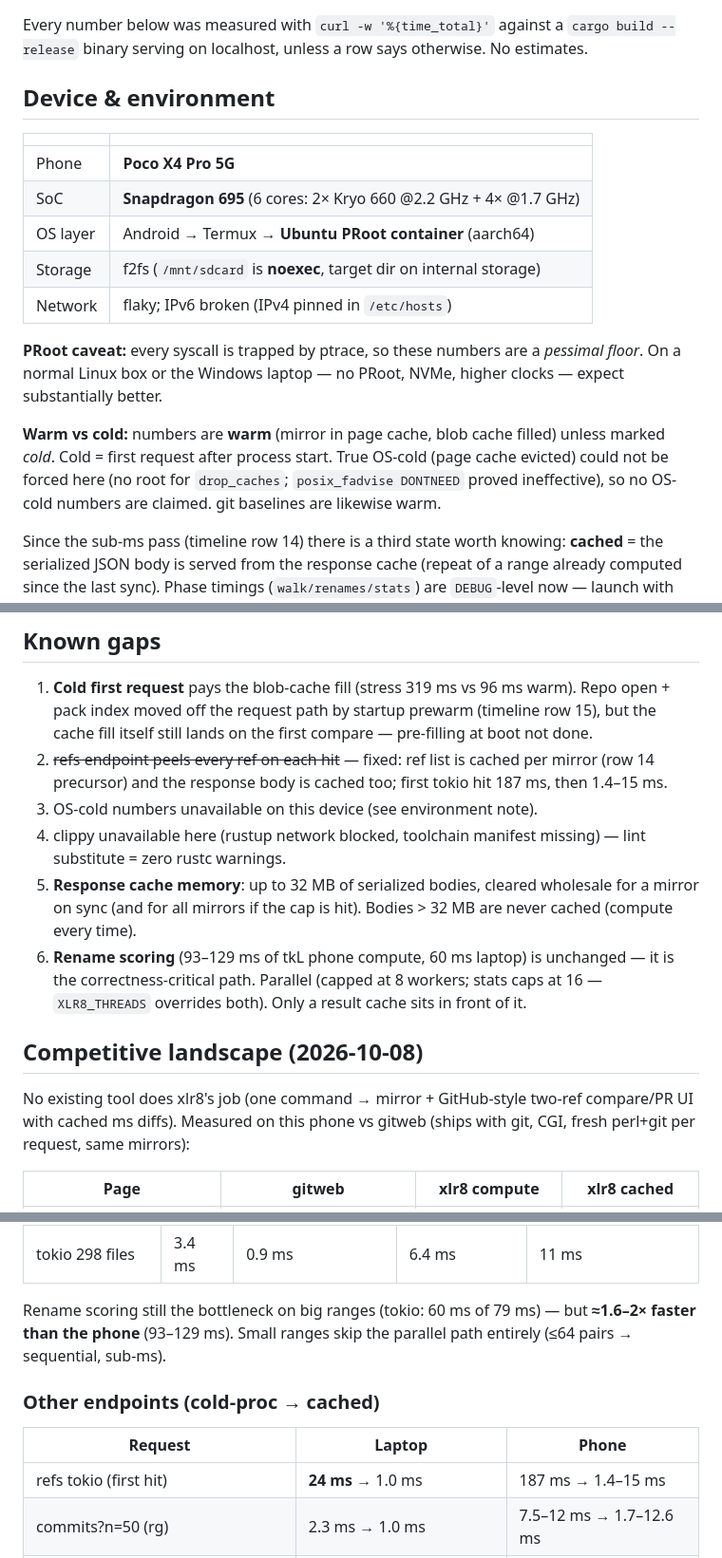
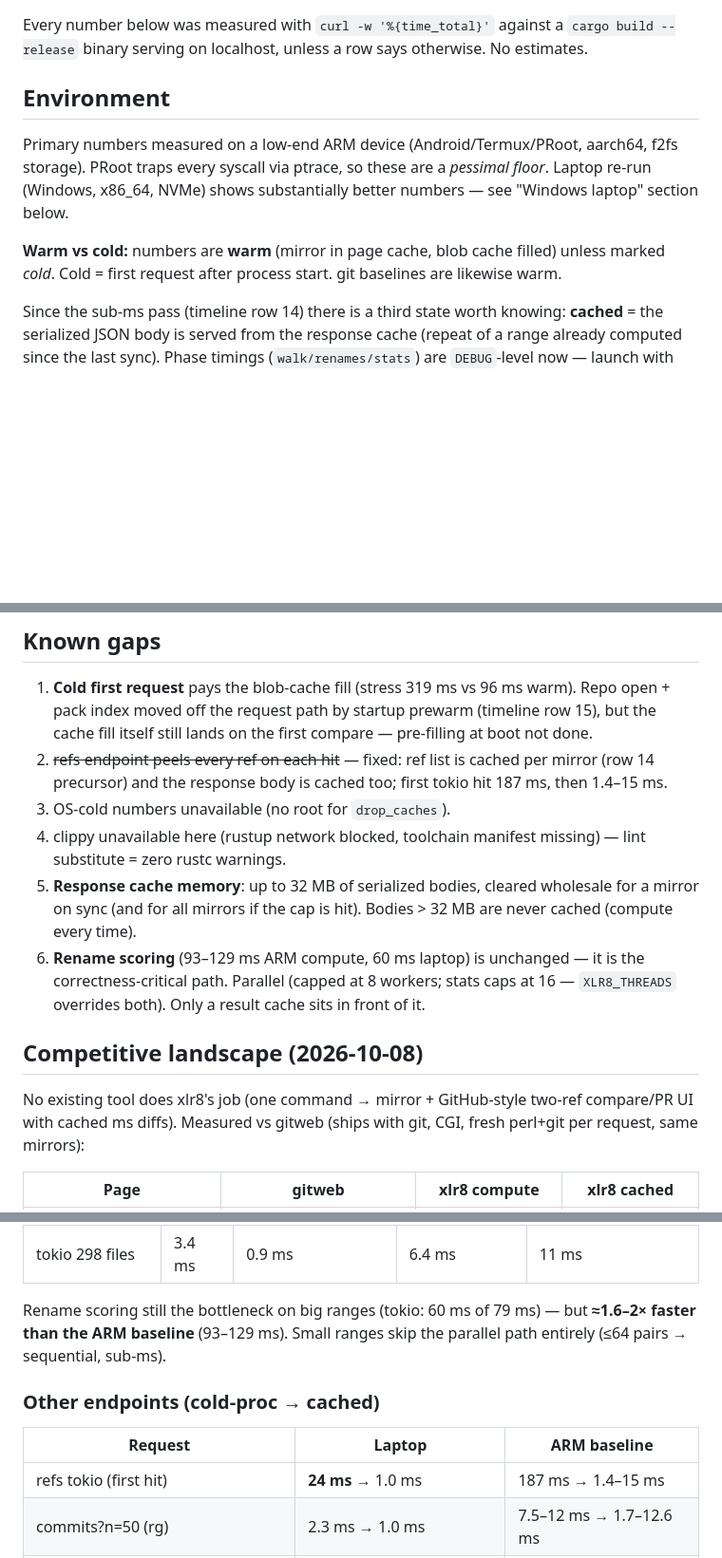
Before and after one commit to Banshal-Yadav/xlr8, a Markdown page: benchmark.md, 3 parts joined by grey strips. Shown at 95% size. GitHub-like rendering; blank space fills up the shorter version.

```diff
--- a/benchmark.md
+++ b/benchmark.md
@@ -4,25 +4,16 @@ Every number below was measured with `curl -w '%{time_total}'` against a
 `cargo build --release` binary serving on localhost, unless a row says
 otherwise. No estimates.
 
-## Device & environment
+## Environment
 
-| | |
-|---|---|
-| Phone | **Poco X4 Pro 5G** |
-| SoC | **Snapdragon 695** (6 cores: 2× Kryo 660 @2.2 GHz + 4× @1.7 GHz) |
-| OS layer | Android → Termux → **Ubuntu PRoot container** (aarch64) |
-| Storage | f2fs (`/mnt/sdcard` is **noexec**, target dir on internal storage) |
-| Network | flaky; IPv6 broken (IPv4 pinned in `/etc/hosts`) |
-
-**PRoot caveat:** every syscall is trapped by ptrace, so these numbers are a
-*pessimal floor*. On a normal Linux box or the Windows laptop — no PRoot, NVMe,
-higher clocks — expect substantially better.
+Primary numbers measured on a low-end ARM device (Android/Termux/PRoot,
+aarch64, f2fs storage). PRoot traps every syscall via ptrace, so these are a
+*pessimal floor*. Laptop re-run (Windows, x86_64, NVMe) shows substantially
+better numbers — see "Windows laptop" section below.
 
 **Warm vs cold:** numbers are **warm** (mirror in page cache, blob cache
 filled) unless marked *cold*. Cold = first request after process start.
-True OS-cold (page cache evicted) could not be forced here (no root for
-`drop_caches`; `posix_fadvise DONTNEED` proved ineffective), so no OS-cold
-numbers are claimed. git baselines are likewise warm.
+git baselines are likewise warm.
 
 Since the sub-ms pass (timeline row 14) there is a third state worth
 knowing: **cached** = the serialized JSON body is served from the response
@@ -204,13 +195,13 @@ default, deltas vs its numstat are that coverage, not miscounts.
 2. ~~refs endpoint peels every ref on each hit~~ — fixed: ref list is
    cached per mirror (row 14 precursor) and the response body is cached
    too; first tokio hit 187 ms, then 1.4–15 ms.
-3. OS-cold numbers unavailable on this device (see environment note).
+3. OS-cold numbers unavailable (no root for `drop_caches`).
 4. clippy unavailable here (rustup network blocked, toolchain manifest
    missing) — lint substitute = zero rustc warnings.
 5. **Response cache memory**: up to 32 MB of serialized bodies, cleared
    wholesale for a mirror on sync (and for all mirrors if the cap is
    hit). Bodies > 32 MB are never cached (compute every time).
-6. **Rename scoring** (93–129 ms of tkL phone compute, 60 ms laptop) is
+6. **Rename scoring** (93–129 ms ARM compute, 60 ms laptop) is
    unchanged — it is the correctness-critical path. Parallel (capped at 8
    workers; stats caps at 16 — `XLR8_THREADS` overrides both). Only a
    result cache sits in front of it.
@@ -218,7 +209,7 @@ default, deltas vs its numstat are that coverage, not miscounts.
 ## Competitive landscape (2026-10-08)
 
 No existing tool does xlr8's job (one command → mirror + GitHub-style
-two-ref compare/PR UI with cached ms diffs). Measured on this phone vs
+two-ref compare/PR UI with cached ms diffs). Measured vs
 gitweb (ships with git, CGI, fresh perl+git per request, same mirrors):
 
 | Page | gitweb | xlr8 compute | xlr8 cached |
@@ -370,12 +361,12 @@ Post-fix values; pre-fix in parens where changed.
 | tokio 298 files | 3.4 ms | 0.9 ms | 6.4 ms | 11 ms |
 
 Rename scoring still the bottleneck on big ranges (tokio: 60 ms of 79 ms) —
-but **≈1.6–2× faster than the phone** (93–129 ms). Small ranges skip the
+but **≈1.6–2× faster than the ARM baseline** (93–129 ms). Small ranges skip the
 parallel path entirely (≤64 pairs → sequential, sub-ms).
 
 ### Other endpoints (cold-proc → cached)
 
-| Request | Laptop | Phone |
+| Request | Laptop | ARM baseline |
 |---|---|---|
 | refs tokio (first hit) | **24 ms** → 1.0 ms | 187 ms → 1.4–15 ms |
 | commits?n=50 (rg) | 2.3 ms → 1.0 ms | 7.5–12 ms → 1.7–12.6 ms |
```
Also changed, not shown: other parts of benchmark.md (+7 -7 lines), AGENT.md (+3 -3 lines).
